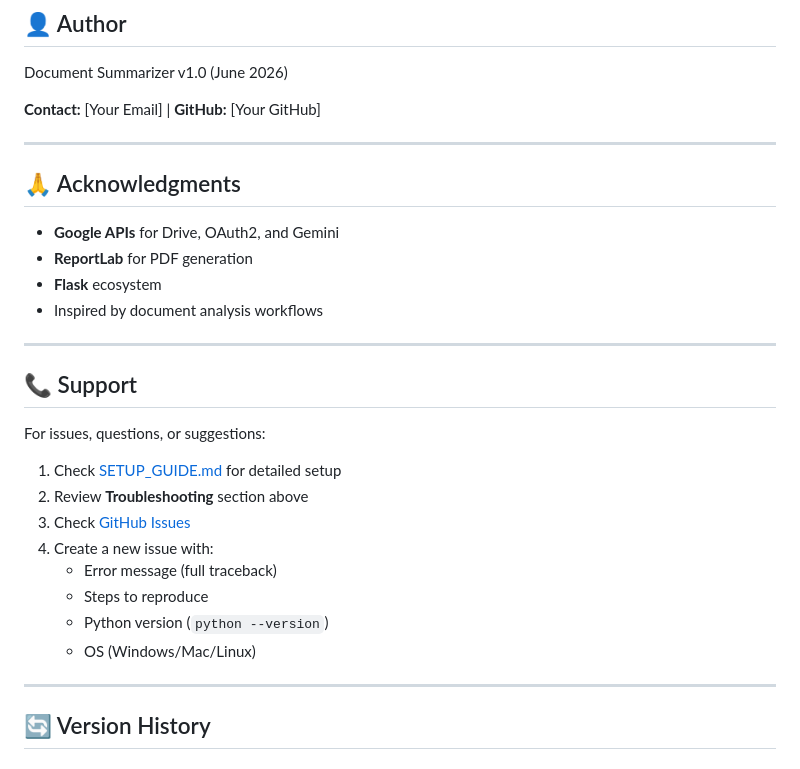
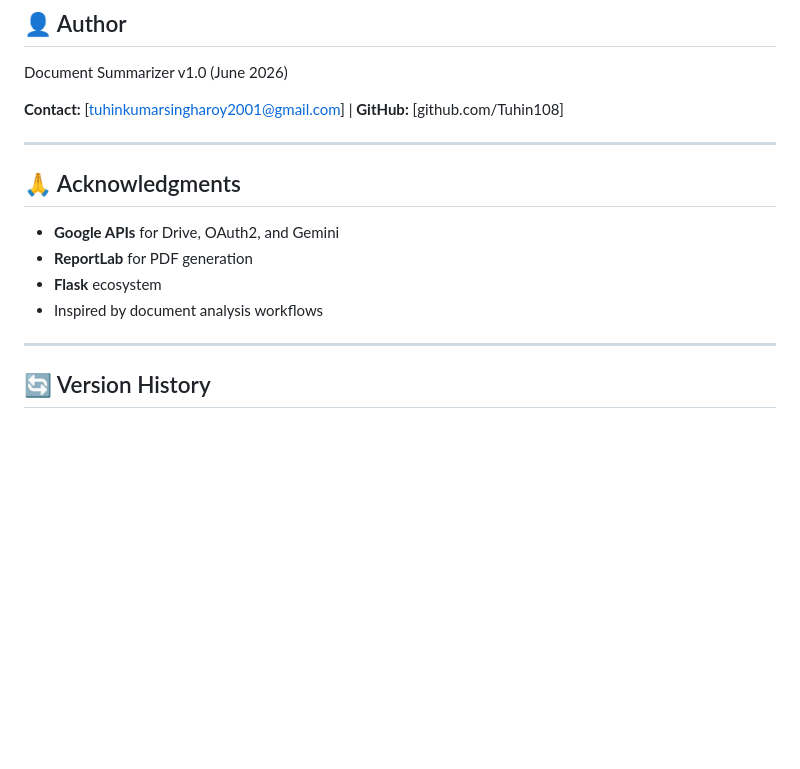
Before and after one commit to Tuhin108/Document-Summarizer, a Markdown page: README.md, the part around the change. Rendered like a GitHub page; blank space fills up the shorter version.

```diff
--- a/README.md
+++ b/README.md
@@ -349,7 +349,7 @@ MIT License — See [LICENSE](LICENSE) file
 
 Document Summarizer v1.0 (June 2026)
 
-**Contact:** [Your Email] | **GitHub:** [Your GitHub]
+**Contact:** [tuhinkumarsingharoy2001@gmail.com] | **GitHub:** [github.com/Tuhin108]
 
 ---
 
@@ -359,21 +359,6 @@ Document Summarizer v1.0 (June 2026)
 - **ReportLab** for PDF generation
 - **Flask** ecosystem
 - Inspired by document analysis workflows
-
----
-
-## 📞 Support
-
-For issues, questions, or suggestions:
-
-1. Check [SETUP_GUIDE.md](SETUP_GUIDE.md) for detailed setup
-2. Review **Troubleshooting** section above
-3. Check [GitHub Issues](https://github.com/YOUR_USERNAME/document-summarizer/issues)
-4. Create a new issue with:
-   - Error message (full traceback)
-   - Steps to reproduce
-   - Python version (`python --version`)
-   - OS (Windows/Mac/Linux)
 
 ---
 
```
